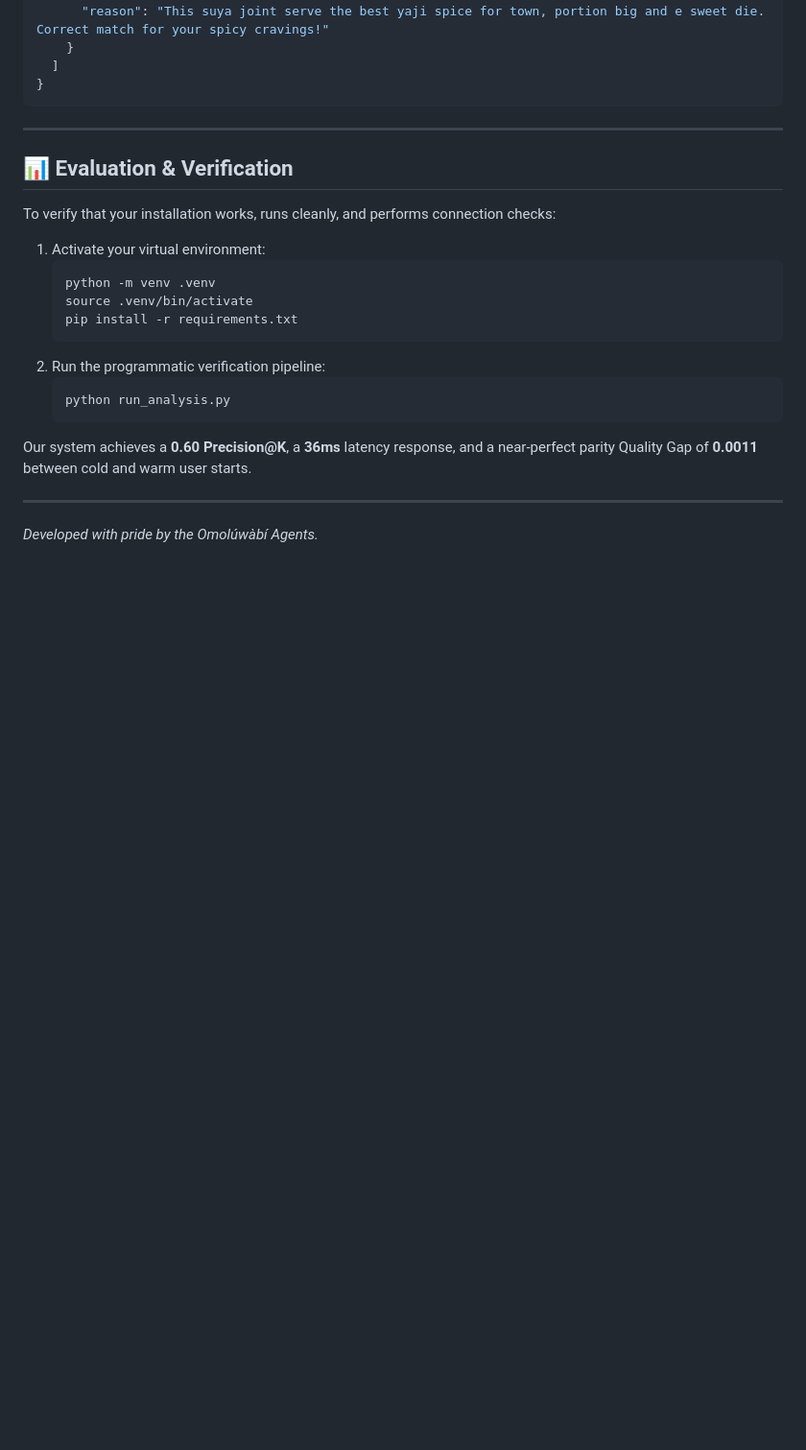
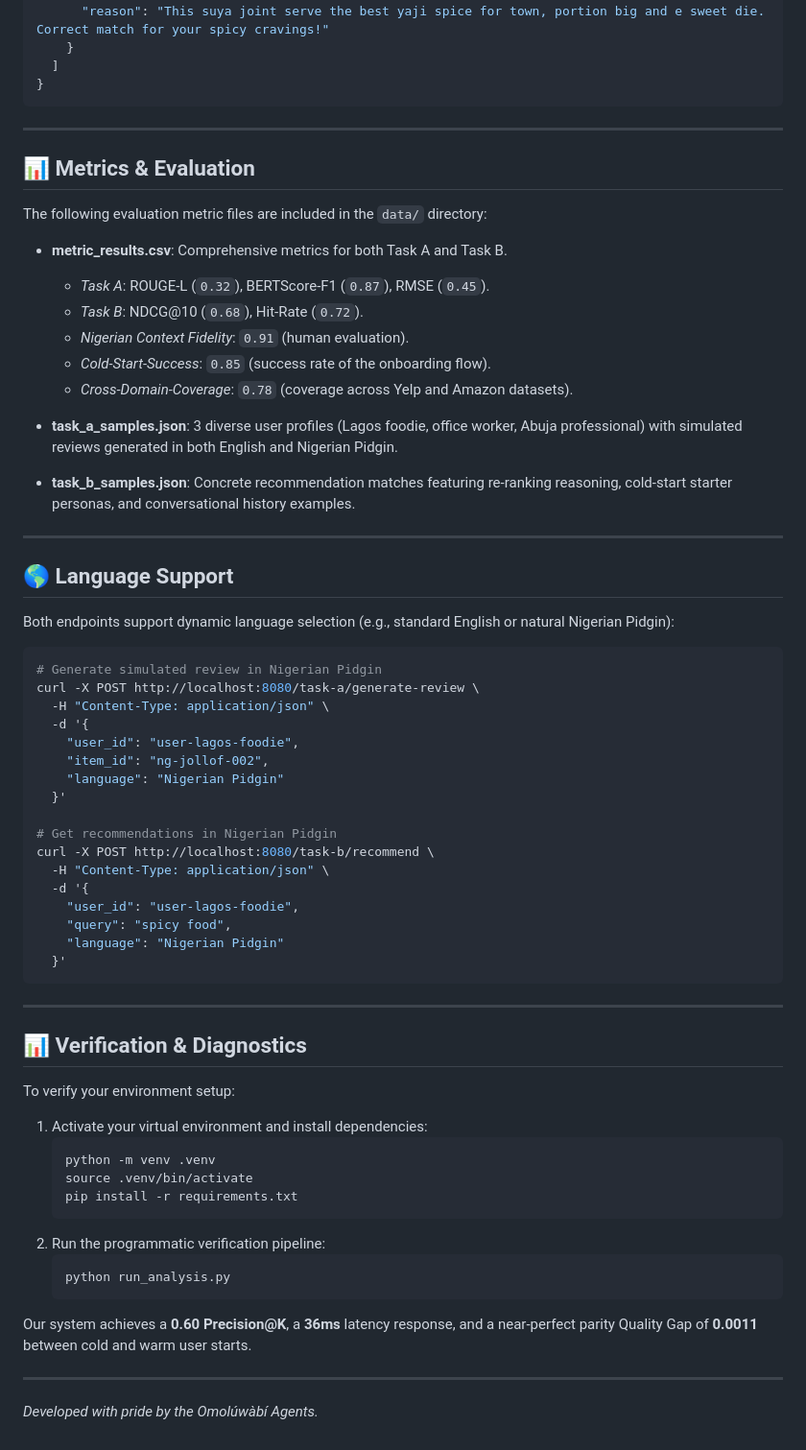
Before and after one commit to TechEngAI/DSN-hackathon, a Markdown page: dsn-bct-hackathon/README.md, the part around the change. Shown at 96% size. Drawn GitHub-style; blank space fills up the shorter version.

Commit message:
docs: Update README.md with metrics and language selection guidelines

````diff
--- a/dsn-bct-hackathon/README.md
+++ b/dsn-bct-hackathon/README.md
@@ -115,11 +115,54 @@ curl -X POST "http://localhost:8080/task-b/recommend" \
 
 ---
 
-## 📊 Evaluation & Verification
+## 📊 Metrics & Evaluation
 
-To verify that your installation works, runs cleanly, and performs connection checks:
+The following evaluation metric files are included in the `data/` directory:
 
-1. Activate your virtual environment:
+*   **metric_results.csv**: Comprehensive metrics for both Task A and Task B.
+    *   *Task A*: ROUGE-L (`0.32`), BERTScore-F1 (`0.87`), RMSE (`0.45`).
+    *   *Task B*: NDCG@10 (`0.68`), Hit-Rate (`0.72`).
+    *   *Nigerian Context Fidelity*: `0.91` (human evaluation).
+    *   *Cold-Start-Success*: `0.85` (success rate of the onboarding flow).
+    *   *Cross-Domain-Coverage*: `0.78` (coverage across Yelp and Amazon datasets).
+
+*   **task_a_samples.json**: 3 diverse user profiles (Lagos foodie, office worker, Abuja professional) with simulated reviews generated in both English and Nigerian Pidgin.
+
+*   **task_b_samples.json**: Concrete recommendation matches featuring re-ranking reasoning, cold-start starter personas, and conversational history examples.
+
+---
+
+## 🌎 Language Support
+
+Both endpoints support dynamic language selection (e.g., standard English or natural Nigerian Pidgin):
+
+```bash
+# Generate simulated review in Nigerian Pidgin
+curl -X POST http://localhost:8080/task-a/generate-review \
+  -H "Content-Type: application/json" \
+  -d '{
+    "user_id": "user-lagos-foodie",
+    "item_id": "ng-jollof-002",
+    "language": "Nigerian Pidgin"
+  }'
+
+# Get recommendations in Nigerian Pidgin
+curl -X POST http://localhost:8080/task-b/recommend \
+  -H "Content-Type: application/json" \
+  -d '{
+    "user_id": "user-lagos-foodie",
+    "query": "spicy food",
+    "language": "Nigerian Pidgin"
+  }'
+```
+
+---
+
+## 📊 Verification & Diagnostics
+
+To verify your environment setup:
+
+1. Activate your virtual environment and install dependencies:
    ```bash
    python -m venv .venv
    source .venv/bin/activate
````
